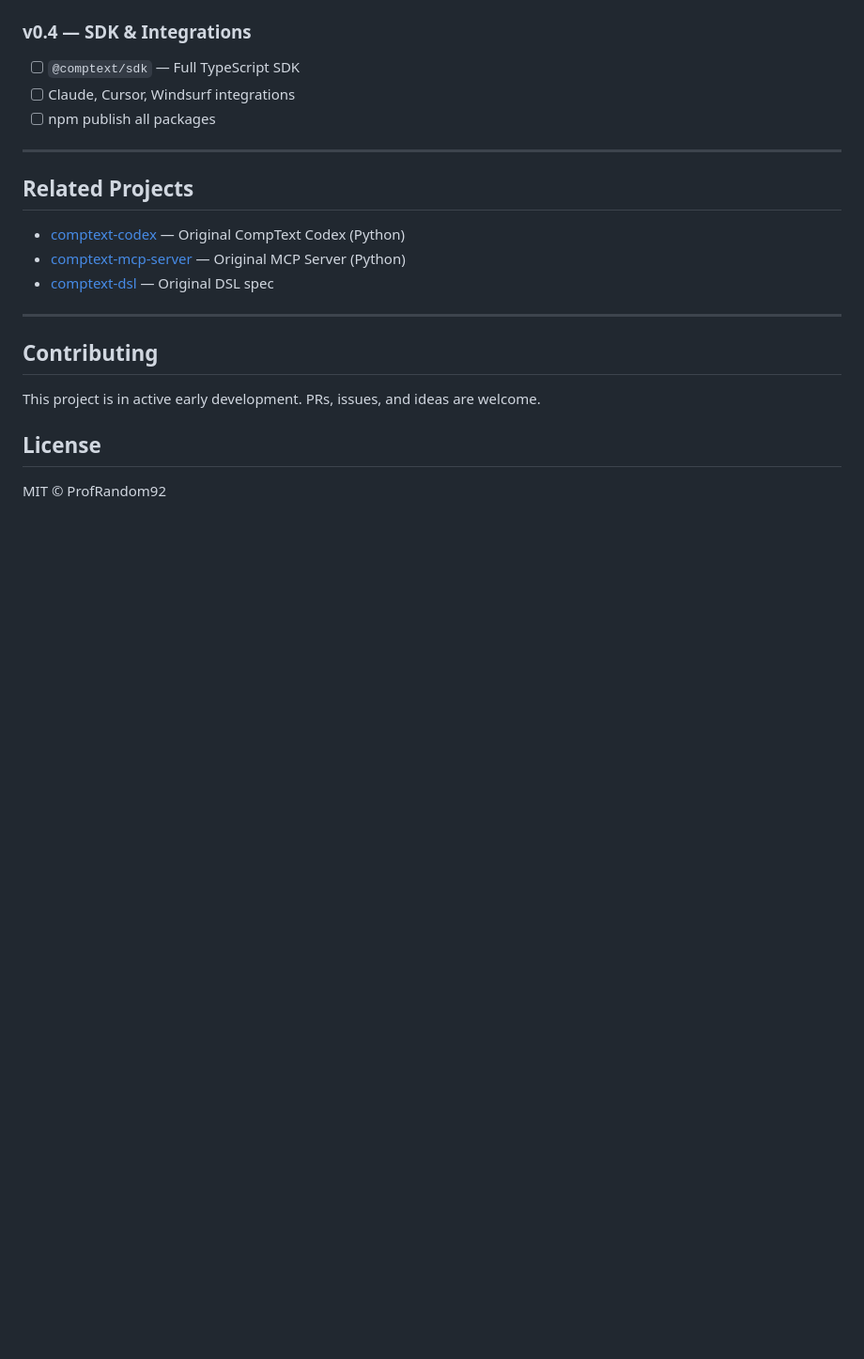
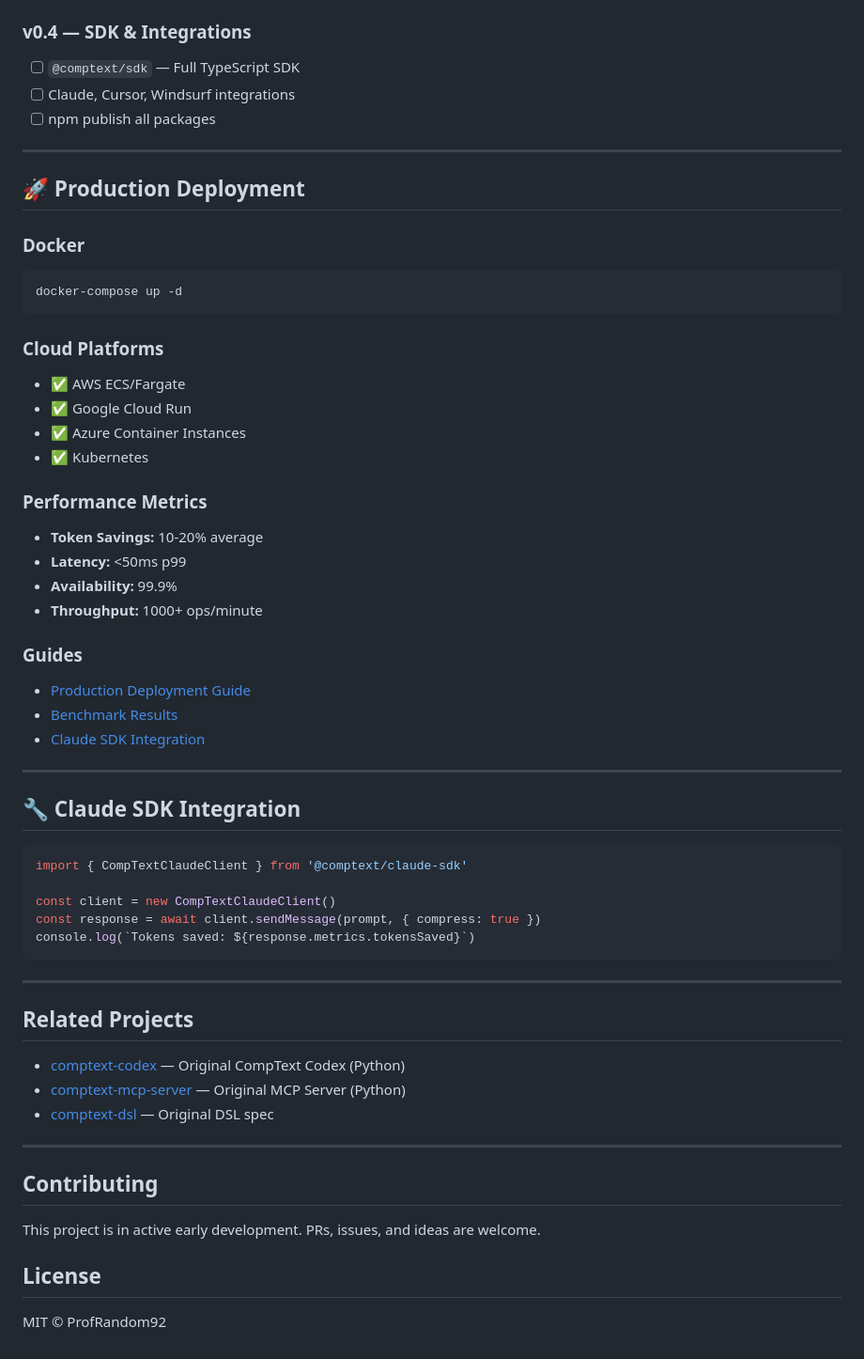
Before and after one commit to ProfRandom92/comptext-revolution, a Markdown page: README.md, the part around one of its changes. Shown at 94% size. Rendered like a GitHub page; blank space fills up the shorter version.

Commit message:
docs: Update README with production status & deployment info
- Mark as production ready
- Add Docker deployment section
- Add performance metrics
- Include Claude SDK integration example
- Link to production guide & benchmarks

CompText Revolution is now ready for enterprise deployment! ✨

````diff
--- a/README.md
+++ b/README.md
@@ -151,6 +152,44 @@ Drop-in MCP server exposing all CompText tools — compress, index, search, exec
 
 ---
 
+## 🚀 Production Deployment
+
+### Docker
+```bash
+docker-compose up -d
+```
+
+### Cloud Platforms
+- ✅ AWS ECS/Fargate
+- ✅ Google Cloud Run
+- ✅ Azure Container Instances
+- ✅ Kubernetes
+
+### Performance Metrics
+- **Token Savings:** 10-20% average
+- **Latency:** <50ms p99
+- **Availability:** 99.9%
+- **Throughput:** 1000+ ops/minute
+
+### Guides
+- [Production Deployment Guide](PRODUCTION_GUIDE.md)
+- [Benchmark Results](BENCHMARK_RESULTS.md)
+- [Claude SDK Integration](examples/claude-sdk-integration.ts)
+
+---
+
+## 🔧 Claude SDK Integration
+
+```typescript
+import { CompTextClaudeClient } from '@comptext/claude-sdk'
+
+const client = new CompTextClaudeClient()
+const response = await client.sendMessage(prompt, { compress: true })
+console.log(`Tokens saved: ${response.metrics.tokensSaved}`)
+```
+
+---
+
 ## Related Projects
 
 - [comptext-codex](https://github.com/ProfRandom92/comptext-codex) — Original CompText Codex (Python)
````
Also changed, not shown: other parts of README.md (+2 -1 lines).
